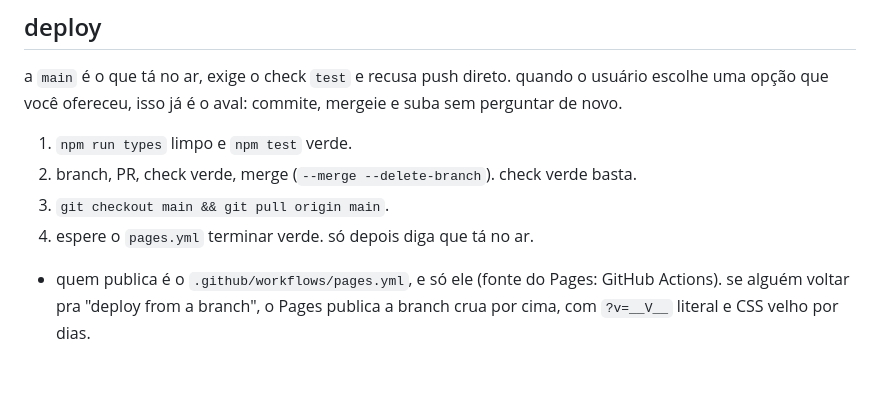
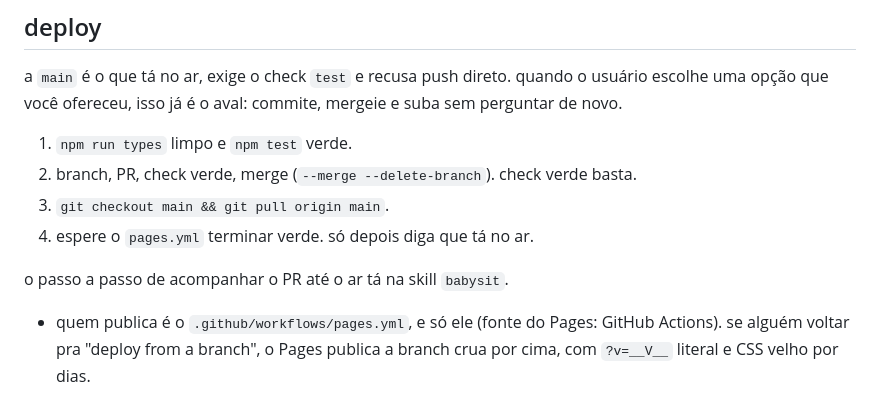
Before and after one commit to fernandollisboa/tolisao, a Markdown page: CLAUDE.md, the part around the change. GitHub-like rendering; blank space fills up the shorter version.

Commit message:
Skill babysit: do PR até o ar
Co-Authored-By: Claude Opus 5.5 <noreply@anthropic.com>
Claude-Session: https://claude.ai/code/session_014dnMu4WLoZUvBwRkNTECRZ

```diff
--- a/CLAUDE.md
+++ b/CLAUDE.md
@@ -31,6 +31,8 @@ a `main` é o que tá no ar, exige o check `test` e recusa push direto. quando o
 3. `git checkout main && git pull origin main`.
 4. espere o `pages.yml` terminar verde. só depois diga que tá no ar.
 
+o passo a passo de acompanhar o PR até o ar tá na skill `babysit`.
+
 - quem publica é o `.github/workflows/pages.yml`, e só ele (fonte do Pages: GitHub Actions). se alguém voltar pra "deploy from a branch", o Pages publica a branch crua por cima, com `?v=__V__` literal e CSS velho por dias.
 - pushes seguidos cancelam o deploy anterior: espere o último antes de conferir.
 - o `?v=` de `app.js` e `style.css` vira o SHA no deploy. o valor no `index.html` é reserva: suba ele (data + letra) junto com mudança visual.
```
Also changed, not shown: 1 other file.
